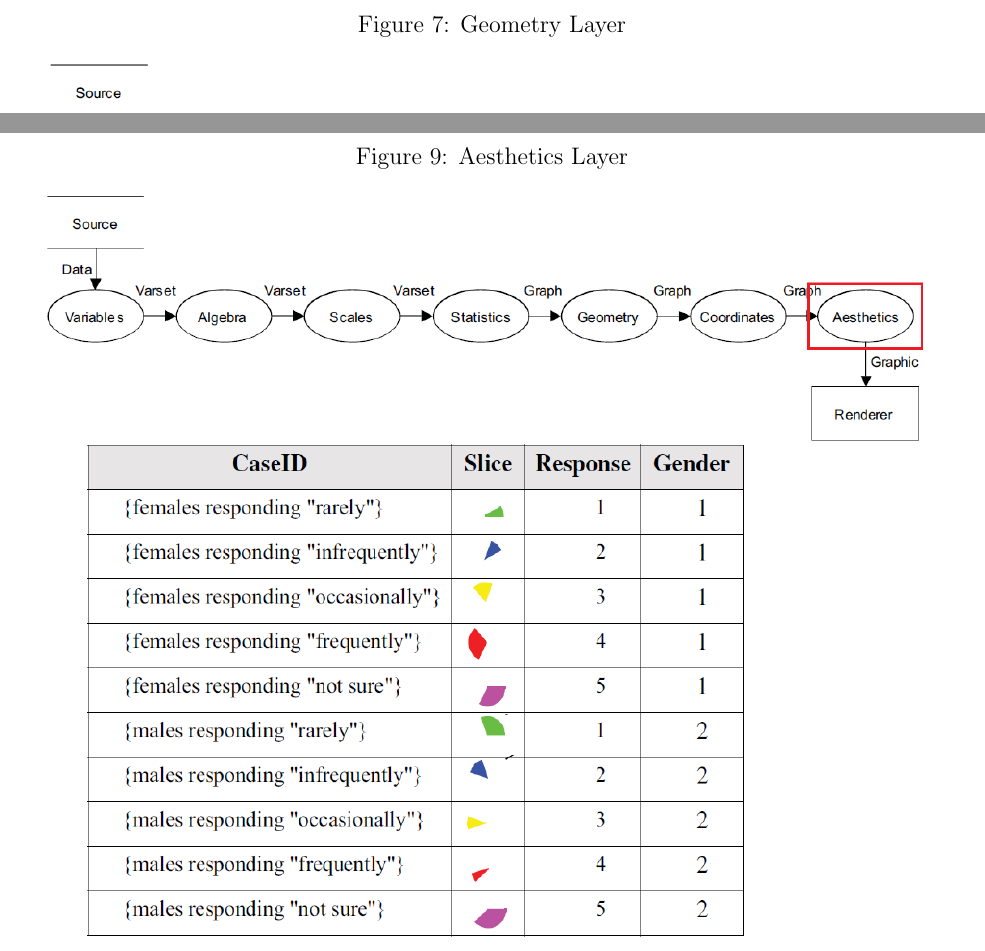
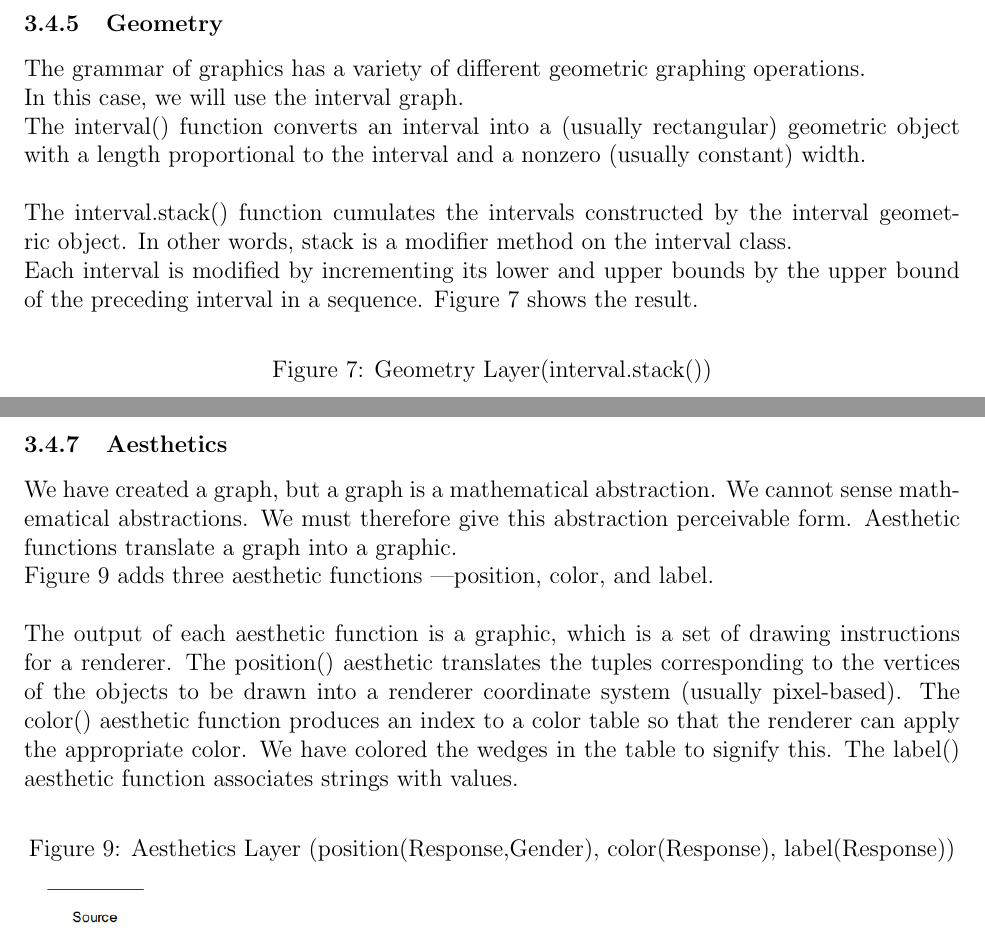
Before and after one commit to Sherif-Embarak/gp-report, a LaTeX document (Report.tex): two parts of pages 11 and 13 of 20, joined at a grey line, cut at the place of the change. Compiled offline with pdfLaTeX.

Commit message:
Second report version from Sherif

```diff
--- a/Report.tex
+++ b/Report.tex
@@ -176,8 +176,19 @@ shows the result, using the summary.proportion() statistical method.
 \end{figure}
 \newpage
 \subsubsection{Geometry}
+The grammar of graphics has a variety of different geometric graphing operations.\\
+In this case, we will use the interval graph.\\
+The interval() function converts an interval into a (usually rectangular) geometric
+object with a length proportional to the interval and a nonzero (usually
+constant) width.\\ \\
+The interval.stack() function cumulates the intervals constructed by the
+interval geometric object. In other words, stack is a modifier method on the interval
+class.\\
+Each interval is modified by incrementing its lower and upper
+bounds by the upper bound of the preceding interval in a sequence.
+Figure 7 shows the result.
 \begin{figure}[h!]
-\caption{Geometry Layer}
+\caption{Geometry Layer(interval.stack())}
 \includegraphics[width=\textwidth]{pic/pre5}
 \end{figure}
 \newpage
@@ -188,7 +208,20 @@ shows the result, using the summary.proportion() statistical method.
 \end{figure}
 \newpage
 \subsubsection{Aesthetics}
+We have created a graph, but a graph is a mathematical abstraction. We cannot
+sense mathematical abstractions. We must therefore give this abstraction perceivable
+form. Aesthetic functions translate a graph into a graphic.\\
+Figure 9
+adds three aesthetic functions —position, color, and label. \\ \\
+The output of each aesthetic function is a graphic, which is a set of drawing
+instructions for a renderer. The position() aesthetic translates the tuples
+corresponding to the vertices of the objects to be drawn into a renderer coordinate
+system (usually pixel-based). The color() aesthetic function produces
+an index to a color table so that the renderer can apply the appropriate color.
+We have colored the wedges in the table to signify this. The label() aesthetic
+function associates strings with values.
 \begin{figure}[h!]
-\caption{Aesthetics Layer}
+\caption{Aesthetics Layer (position(Response,Gender), color(Response), label(Response))}
 \includegraphics[width=\textwidth]{pic/pre7}
 \end{figure}
+\newpage
```
Also changed, not shown: Report.pdf, Report.tex (20 more changed lines), 3 other files.
